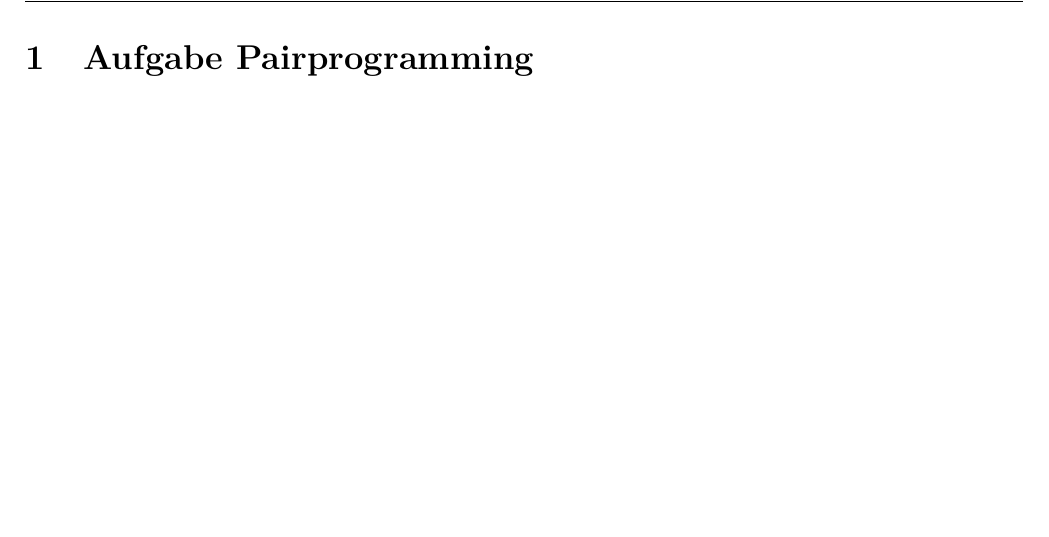
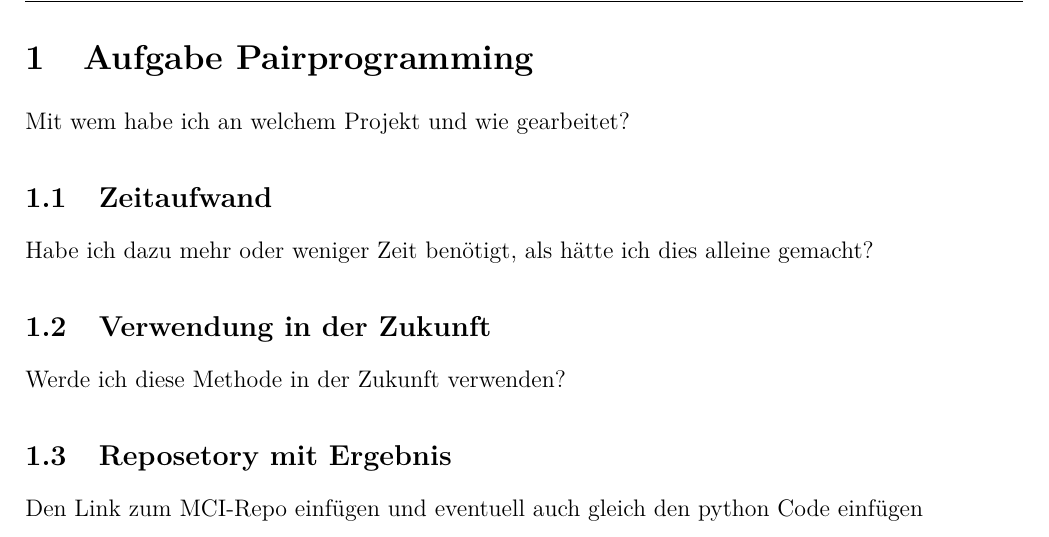
Before and after one commit to LukasGritsch/UNI, a LaTeX document (1.Semester/eCollaboration/Potrfolio.tex): part of page 2 of 2, cut so that both start at the same text, the shorter picture padded with empty space. Compiled offline with pdfLaTeX.

Commit message:
Description of task 1 of the Portfolio

```diff
--- a/1.Semester/eCollaboration/Potrfolio.tex
+++ b/1.Semester/eCollaboration/Potrfolio.tex
@@ -28,6 +28,13 @@
 \tableofcontents
 \pagebreak
 \section{Aufgabe Pairprogramming}
+Mit wem habe ich an welchem Projekt und wie gearbeitet?
+\subsection{Zeitaufwand}
+Habe ich dazu mehr oder weniger Zeit benötigt, als hätte ich dies alleine gemacht?
+\subsection{Verwendung in der Zukunft}
+Werde ich diese Methode in der Zukunft verwenden?
+\subsection{Reposetory mit Ergebnis}
+Den Link zum MCI-Repo einfügen und eventuell auch gleich den python Code einfügen
 
 
 \end{document}
```
